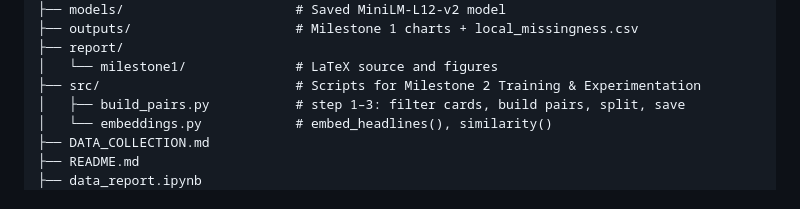
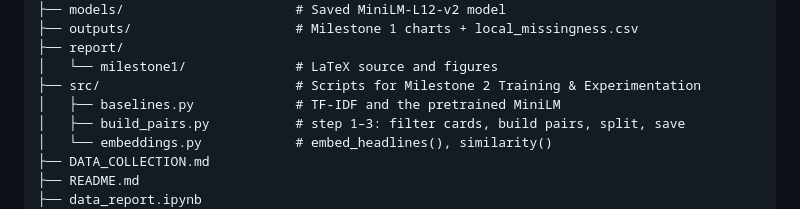
Before and after one commit to GitExcited/Behind-the-Feed-Data-Challenge, a Markdown page: README.md, the part around the change. Rendered like a GitHub page.

```diff
--- a/README.md
+++ b/README.md
@@ -50,6 +50,7 @@ Behind-the-Feed-Data-Challenge/
 ├── report/
 │   └── milestone1/              # LaTeX source and figures
 ├── src/                         # Scripts for Milestone 2 Training & Experimentation
+│   ├── baselines.py             # TF-IDF and the pretrained MiniLM
 │   ├── build_pairs.py           # step 1–3: filter cards, build pairs, split, save
 │   └── embeddings.py            # embed_headlines(), similarity()
 ├── DATA_COLLECTION.md
```
